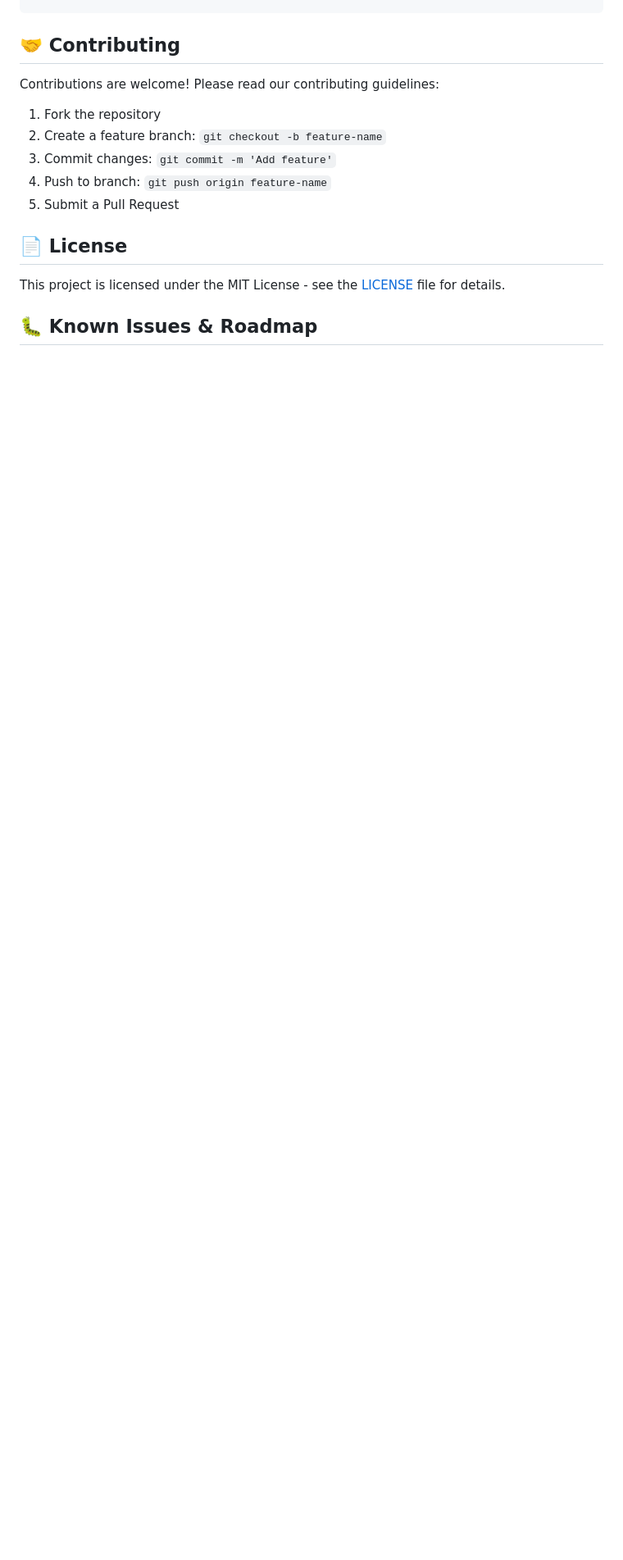
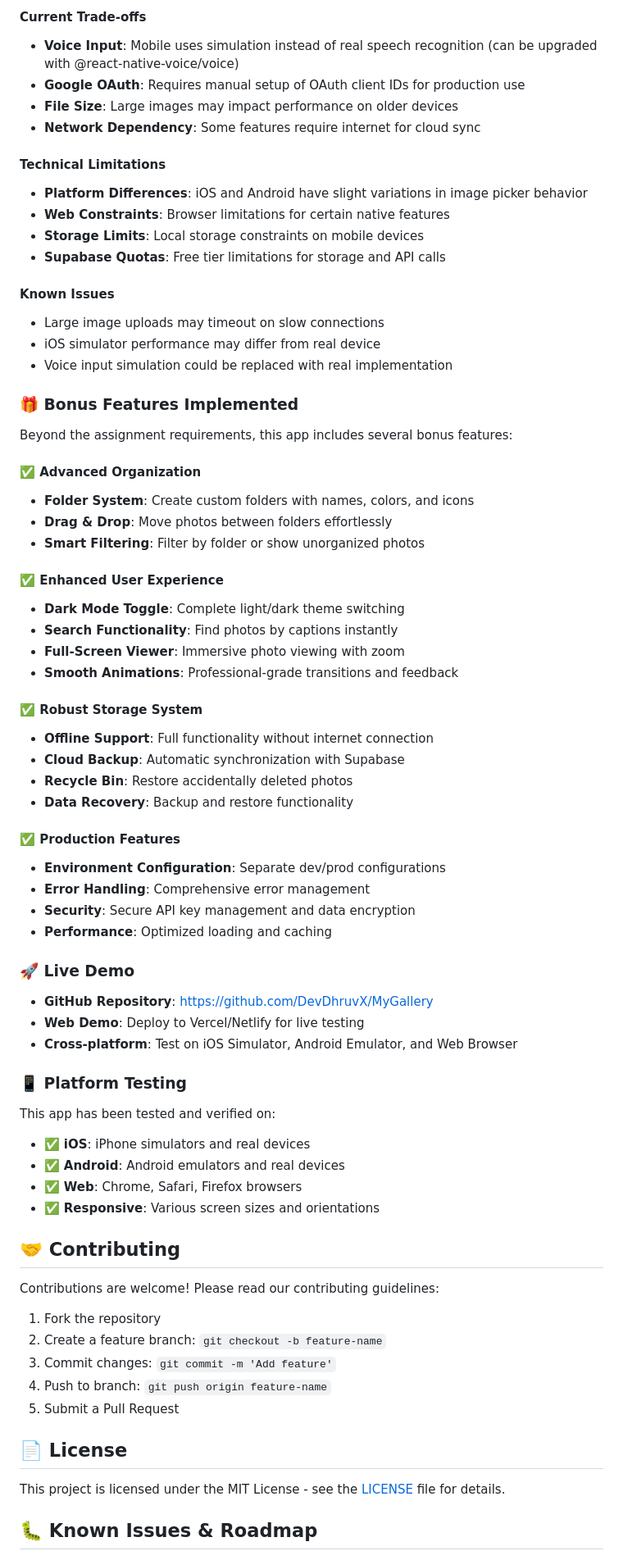
Before and after one commit to DevDhruvX/MyGallery, a Markdown page: README.md, the part around one of its changes. Shown at 82% size. Drawn GitHub-style; blank space fills up the shorter version.

```diff
--- a/README.md
+++ b/README.md
@@ -310,3 +375,61 @@ MyGallery/
+#### **Current Trade-offs**
+- **Voice Input**: Mobile uses simulation instead of real speech recognition (can be upgraded with @react-native-voice/voice)
+- **Google OAuth**: Requires manual setup of OAuth client IDs for production use
+- **File Size**: Large images may impact performance on older devices
+- **Network Dependency**: Some features require internet for cloud sync
+
+#### **Technical Limitations**
+- **Platform Differences**: iOS and Android have slight variations in image picker behavior
+- **Web Constraints**: Browser limitations for certain native features
+- **Storage Limits**: Local storage constraints on mobile devices
+- **Supabase Quotas**: Free tier limitations for storage and API calls
+
+#### **Known Issues**
+- Large image uploads may timeout on slow connections
+- iOS simulator performance may differ from real device
+- Voice input simulation could be replaced with real implementation
+
+### 🎁 **Bonus Features Implemented**
+
+Beyond the assignment requirements, this app includes several bonus features:
+
+#### ✅ **Advanced Organization**
+- **Folder System**: Create custom folders with names, colors, and icons
+- **Drag & Drop**: Move photos between folders effortlessly
+- **Smart Filtering**: Filter by folder or show unorganized photos
+
+#### ✅ **Enhanced User Experience**
+- **Dark Mode Toggle**: Complete light/dark theme switching
+- **Search Functionality**: Find photos by captions instantly
+- **Full-Screen Viewer**: Immersive photo viewing with zoom
+- **Smooth Animations**: Professional-grade transitions and feedback
+
+#### ✅ **Robust Storage System**
+- **Offline Support**: Full functionality without internet connection
+- **Cloud Backup**: Automatic synchronization with Supabase
+- **Recycle Bin**: Restore accidentally deleted photos
+- **Data Recovery**: Backup and restore functionality
+
+#### ✅ **Production Features**
+- **Environment Configuration**: Separate dev/prod configurations
+- **Error Handling**: Comprehensive error management
+- **Security**: Secure API key management and data encryption
+- **Performance**: Optimized loading and caching
+
+### 🚀 **Live Demo**
+
+- **GitHub Repository**: [https://github.com/DevDhruvX/MyGallery](https://github.com/DevDhruvX/MyGallery)
+- **Web Demo**: Deploy to Vercel/Netlify for live testing
+- **Cross-platform**: Test on iOS Simulator, Android Emulator, and Web Browser
+
+### 📱 **Platform Testing**
+
+This app has been tested and verified on:
+- ✅ **iOS**: iPhone simulators and real devices
+- ✅ **Android**: Android emulators and real devices
+- ✅ **Web**: Chrome, Safari, Firefox browsers
+- ✅ **Responsive**: Various screen sizes and orientations
+
 ## 🤝 Contributing
 
 Contributions are welcome! Please read our contributing guidelines:
```
Also changed, not shown: other parts of README.md (+65 -0 lines).
